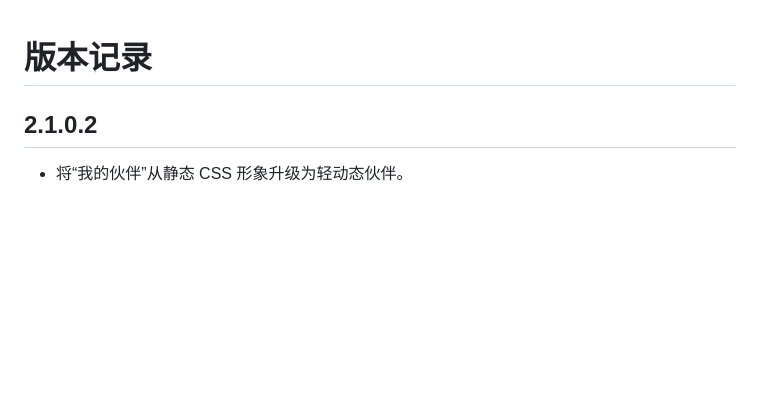
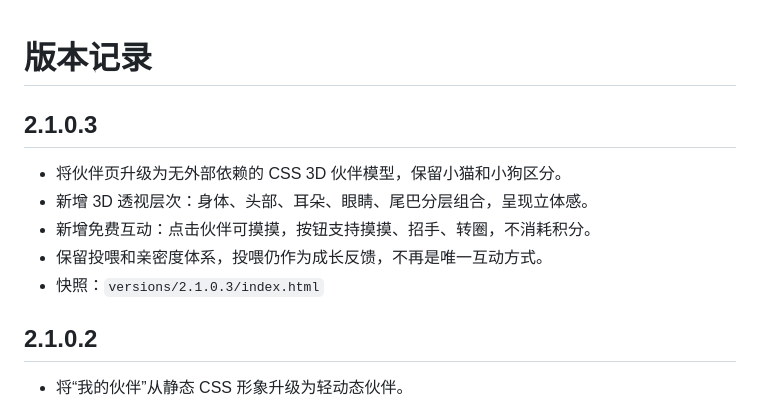
Before and after one commit to mindspire56/daily-checkin-v21, a Markdown page: VERSIONS.md, the part around the change. GitHub-like rendering; blank space fills up the shorter version.

Commit message:
Release 2.1.0.3 CSS 3D companion pet

```diff
--- a/VERSIONS.md
+++ b/VERSIONS.md
@@ -1,4 +1,11 @@
 # 版本记录
+
+## 2.1.0.3
+- 将伙伴页升级为无外部依赖的 CSS 3D 伙伴模型，保留小猫和小狗区分。
+- 新增 3D 透视层次：身体、头部、耳朵、眼睛、尾巴分层组合，呈现立体感。
+- 新增免费互动：点击伙伴可摸摸，按钮支持摸摸、招手、转圈，不消耗积分。
+- 保留投喂和亲密度体系，投喂仍作为成长反馈，不再是唯一互动方式。
+- 快照：`versions/2.1.0.3/index.html`
 
 ## 2.1.0.2
 - 将“我的伙伴”从静态 CSS 形象升级为轻动态伙伴。
```
